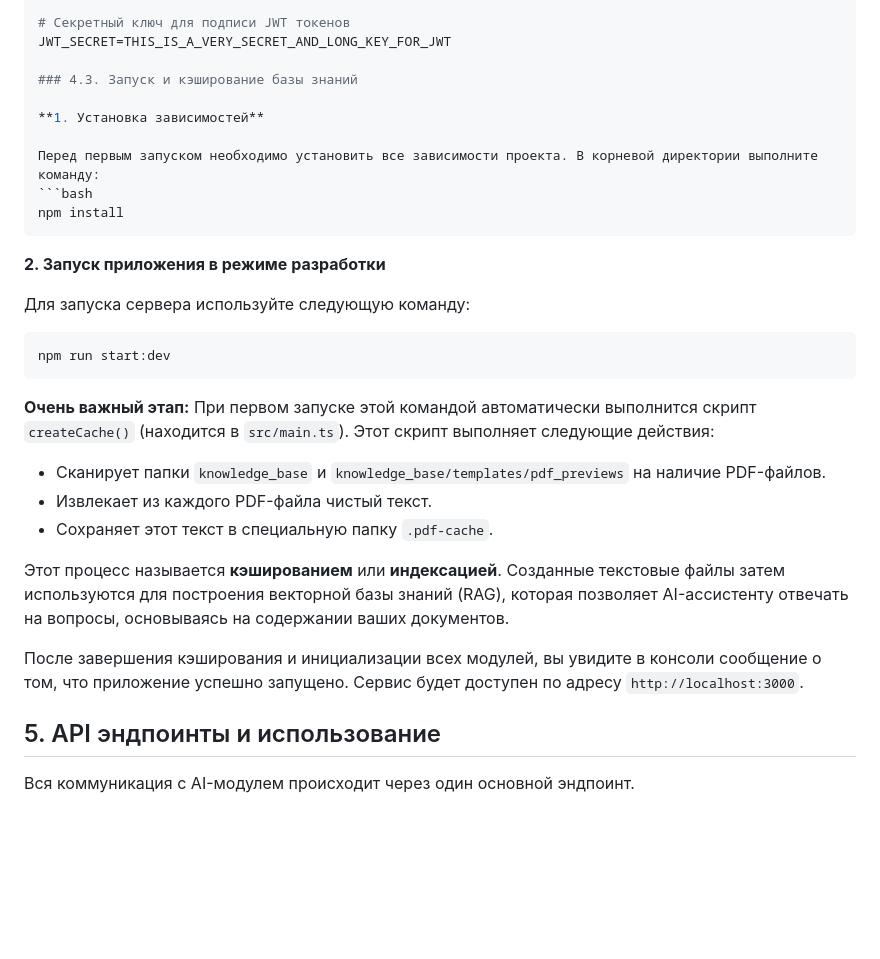
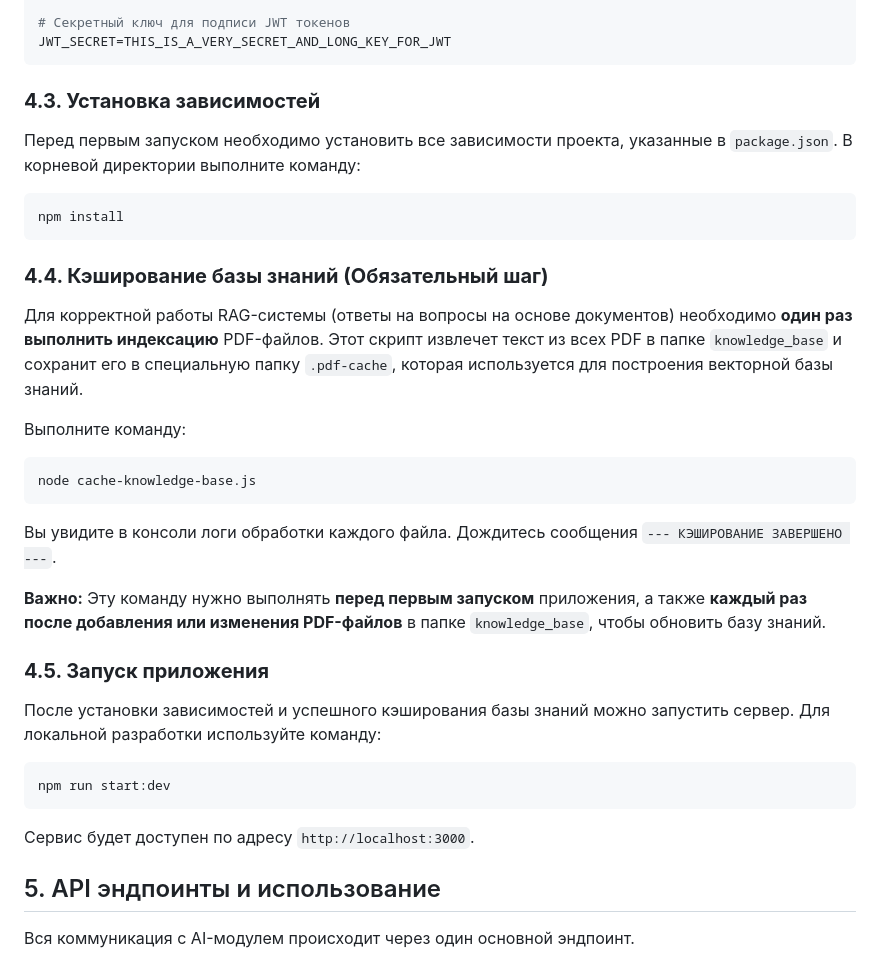
Before and after one commit to MadiZhakenov/neo-dom, a Markdown page: README.md, the part around the change. Drawn GitHub-style; blank space fills up the shorter version.

````diff
--- a/README.md
+++ b/README.md
@@ -47,31 +47,34 @@ DB_DATABASE=neo_osi_db
 
 # Секретный ключ для подписи JWT токенов
 JWT_SECRET=THIS_IS_A_VERY_SECRET_AND_LONG_KEY_FOR_JWT
+```
 
-### 4.3. Запуск и кэширование базы знаний
+### **4.3. Установка зависимостей**
 
-**1. Установка зависимостей**
-
-Перед первым запуском необходимо установить все зависимости проекта. В корневой директории выполните команду:
+Перед первым запуском необходимо установить все зависимости проекта, указанные в `package.json`. В корневой директории выполните команду:
 ```bash
 npm install
 ```
 
-**2. Запуск приложения в режиме разработки**
+### **4.4. Кэширование базы знаний (Обязательный шаг)**
 
-Для запуска сервера используйте следующую команду:
+Для корректной работы RAG-системы (ответы на вопросы на основе документов) необходимо **один раз выполнить индексацию** PDF-файлов. Этот скрипт извлечет текст из всех PDF в папке `knowledge_base` и сохранит его в специальную папку `.pdf-cache`, которая используется для построения векторной базы знаний.
+
+Выполните команду:
+```bash
+node cache-knowledge-base.js
+```
+Вы увидите в консоли логи обработки каждого файла. Дождитесь сообщения `--- КЭШИРОВАНИЕ ЗАВЕРШЕНО ---`.
+
+**Важно:** Эту команду нужно выполнять **перед первым запуском** приложения, а также **каждый раз после добавления или изменения PDF-файлов** в папке `knowledge_base`, чтобы обновить базу знаний.
+
+### **4.5. Запуск приложения**
+
+После установки зависимостей и успешного кэширования базы знаний можно запустить сервер. Для локальной разработки используйте команду:
 ```bash
 npm run start:dev
 ```
-
-**Очень важный этап:** При первом запуске этой командой автоматически выполнится скрипт `createCache()` (находится в `src/main.ts`). Этот скрипт выполняет следующие действия:
--   Сканирует папки `knowledge_base` и `knowledge_base/templates/pdf_previews` на наличие PDF-файлов.
--   Извлекает из каждого PDF-файла чистый текст.
--   Сохраняет этот текст в специальную папку `.pdf-cache`.
-
-Этот процесс называется **кэшированием** или **индексацией**. Созданные текстовые файлы затем используются для построения векторной базы знаний (RAG), которая позволяет AI-ассистенту отвечать на вопросы, основываясь на содержании ваших документов.
-
-После завершения кэширования и инициализации всех модулей, вы увидите в консоли сообщение о том, что приложение успешно запущено. Сервис будет доступен по адресу `http://localhost:3000`.
+Сервис будет доступен по адресу `http://localhost:3000`.
 
 ## 5. API эндпоинты и использование
 
````
